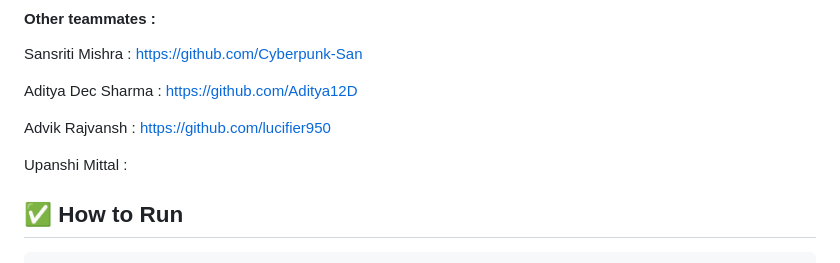
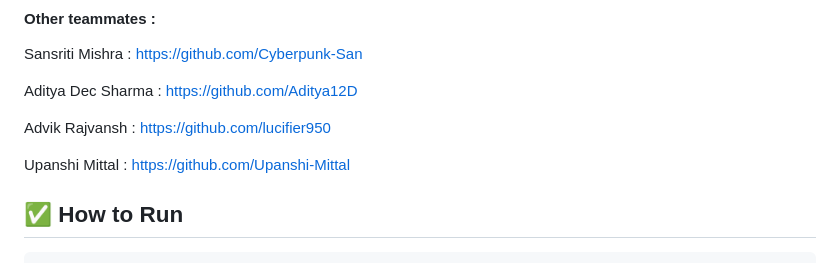
Before and after one commit to akshatsharma318/Mental_Health_Chatbot, a Markdown page: README.md, the part around the change. GitHub-like rendering.

```diff
--- a/README.md
+++ b/README.md
@@ -114,7 +114,7 @@ Aditya Dec Sharma : https://github.com/Aditya12D
 
 Advik Rajvansh    : https://github.com/lucifier950
 
-Upanshi Mittal    :
+Upanshi Mittal    : https://github.com/Upanshi-Mittal
 
 ## ✅ How to Run
 
```
